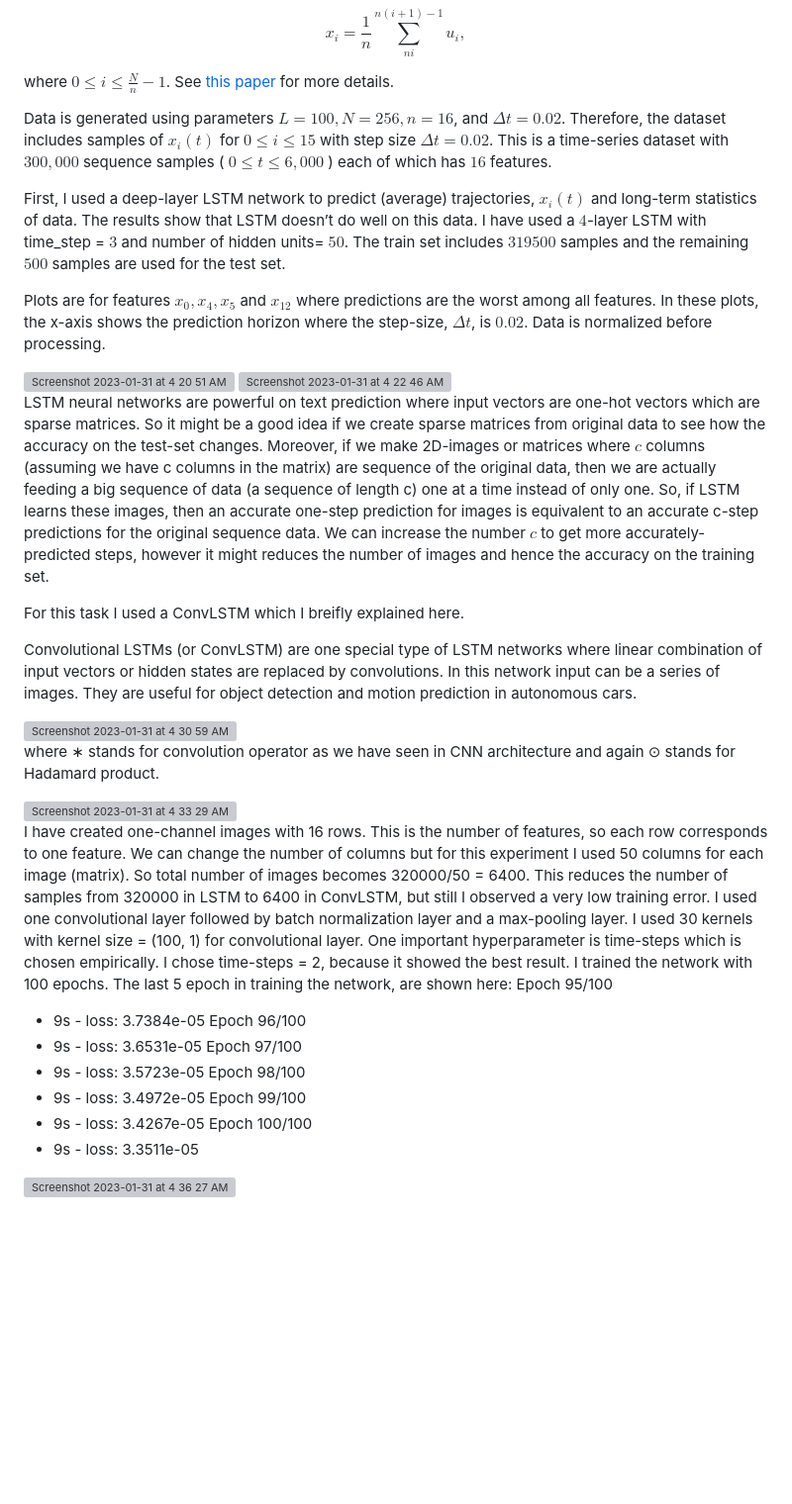
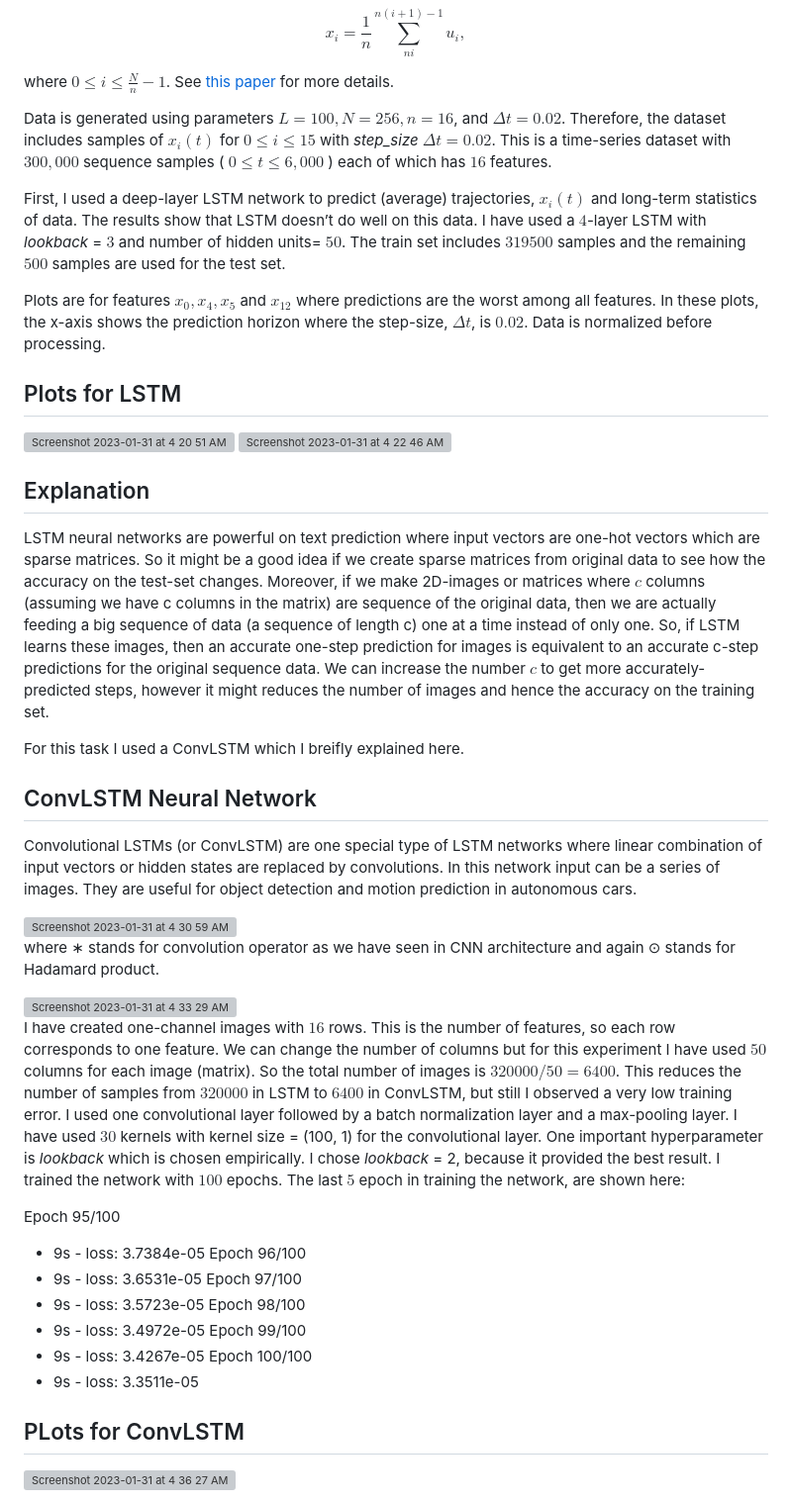
Before and after one commit to mdaneshv/ConvLSTM-for-Burger-s-equations, a Markdown page: README.md, the part around the change printed below. Shown: that part at 99% size. Rendered like a GitHub page; blank space fills up the shorter version; grey boxes are pictures that could not be loaded.

```diff
--- a/README.md
+++ b/README.md
@@ -26,24 +28,26 @@ $$ x_i = \frac{1}{n} \sum_{ni}^{n(i+1)-1} u_i,$$
 
 where $0 \leq i \leq \frac{N}{n}-1$. See [this paper](https://www.researchgate.net/publication/265481355_Subgrid-scale_closure_for_the_inviscid_Burgers-Hopf_equation) for more details.
 
-Data is generated using parameters $L = 100, N = 256, n = 16$, and $\Delta t = 0.02$. Therefore, the dataset includes samples of $x_i (t)$ for $0 \leq i \leq 15$ with step size $\Delta t = 0.02$. This is a time-series dataset with $300,000$ sequence samples ( $0 \leq t \leq 6,000$ ) each of which has $16$ features.
+Data is generated using parameters $L = 100, N = 256, n = 16$, and $\Delta t = 0.02$. Therefore, the dataset includes samples of $x_i (t)$ for $0 \leq i \leq 15$ with *step_size* $\Delta t = 0.02$. This is a time-series dataset with $300,000$ sequence samples ( $0 \leq t \leq 6,000$ ) each of which has $16$ features.
 
-First, I used a deep-layer LSTM network to predict (average) trajectories, $x_i(t)$  and long-term statistics of data. The results show that LSTM doesn’t do well on this data. I have used a $4$-layer LSTM with time_step = $3$ and number of hidden units= $50$. The train set includes $319500$ samples and the remaining $500$ samples are used for the test set.
+First, I used a deep-layer LSTM network to predict (average) trajectories, $x_i(t)$  and long-term statistics of data. The results show that LSTM doesn’t do well on this data. I have used a $4$-layer LSTM with *lookback* = $3$ and number of hidden units= $50$. The train set includes $319500$ samples and the remaining $500$ samples are used for the test set.
 
 Plots are for features $x_0, x_4, x_5$ and $x_{12}$ where predictions are the worst among all features. In these plots, the x-axis shows the prediction horizon where the step-size, $\Delta t$, is $0.02$. Data is normalized before processing.
 
 
-
+## Plots for LSTM
 
 <img width="860" alt="Screenshot 2023-01-31 at 4 20 51 AM" src="https://user-images.githubusercontent.com/58681626/215733625-e68df2c7-6e49-4ea3-a336-62c4ae5bf91e.png">
 
 
 <img width="904" alt="Screenshot 2023-01-31 at 4 22 46 AM" src="https://user-images.githubusercontent.com/58681626/215733963-ee2b3abc-8e4c-49a4-b3de-c200ae0eb668.png">
 
-
+## Explanation
 LSTM neural networks are powerful on text prediction where input vectors are one-hot vectors which are sparse matrices. So it might be a good idea if we create sparse matrices from original data to see how the accuracy on the test-set changes. Moreover, if we make 2D-images or matrices where $c$ columns (assuming we have c columns in the matrix) are sequence of the original data, then we are actually feeding a big sequence of data (a sequence of length c) one at a time instead of only one. So, if LSTM learns these images, then an accurate one-step prediction for images is equivalent to an accurate c-step predictions for the original sequence data. We can increase the number $c$ to get more accurately-predicted steps, however it might reduces the number of images and hence the accuracy on the training set.
 
 For this task I used a ConvLSTM which I breifly explained here.
+
+## ConvLSTM Neural Network
 
 Convolutional LSTMs (or ConvLSTM) are one special type of LSTM networks where linear combination of input vectors or hidden states are replaced by convolutions. In this network input can be a series of images. They are useful for object detection and motion prediction in autonomous cars.
 
@@ -54,7 +58,8 @@ Hadamard product.
 
 <img width="906" alt="Screenshot 2023-01-31 at 4 33 29 AM" src="https://user-images.githubusercontent.com/58681626/215736442-9236dbf6-3ea7-4b47-8358-c91a6ec4c54e.png">
 
-I have created one-channel images with 16 rows. This is the number of features, so each row corresponds to one feature. We can change the number of columns but for this experiment I used 50 columns for each image (matrix). So total number of images becomes 320000/50 = 6400. This reduces the number of samples from 320000 in LSTM to 6400 in ConvLSTM, but still I observed a very low training error. I used one convolutional layer followed by batch normalization layer and a max-pooling layer. I used 30 kernels with kernel size = (100, 1) for convolutional layer. One important hyperparameter is time-steps which is chosen empirically. I chose time-steps = 2, because it showed the best result. I trained the network with 100 epochs. The last 5 epoch in training the network, are shown here:
+I have created one-channel images with $16$ rows. This is the number of features, so each row corresponds to one feature. We can change the number of columns but for this experiment I have used $50$ columns for each image (matrix). So the total number of images is $320000/50 = 6400$. This reduces the number of samples from $320000$ in LSTM to $6400$ in ConvLSTM, but still I observed a very low training error. I used one convolutional layer followed by a batch normalization layer and a max-pooling layer. I have used $30$ kernels with kernel size = (100, 1) for the convolutional layer. One important hyperparameter is *lookback* which is chosen empirically. I chose *lookback* = 2, because it provided the best result. I trained the network with $100$ epochs. The last $5$ epoch in training the network, are shown here:
+
 Epoch 95/100
 - 9s - loss: 3.7384e-05 Epoch 96/100
 - 9s - loss: 3.6531e-05 Epoch 97/100
@@ -63,4 +68,5 @@ Epoch 95/100
 - 9s - loss: 3.4267e-05 Epoch 100/100
 - 9s - loss: 3.3511e-05
 
+## PLots for ConvLSTM
 <img width="940" alt="Screenshot 2023-01-31 at 4 36 27 AM" src="https://user-images.githubusercontent.com/58681626/215737118-35166abf-8eb9-42f9-9568-965a21f906f2.png">
```
Also changed, not shown: other parts of README.md (+5 -3 lines).
